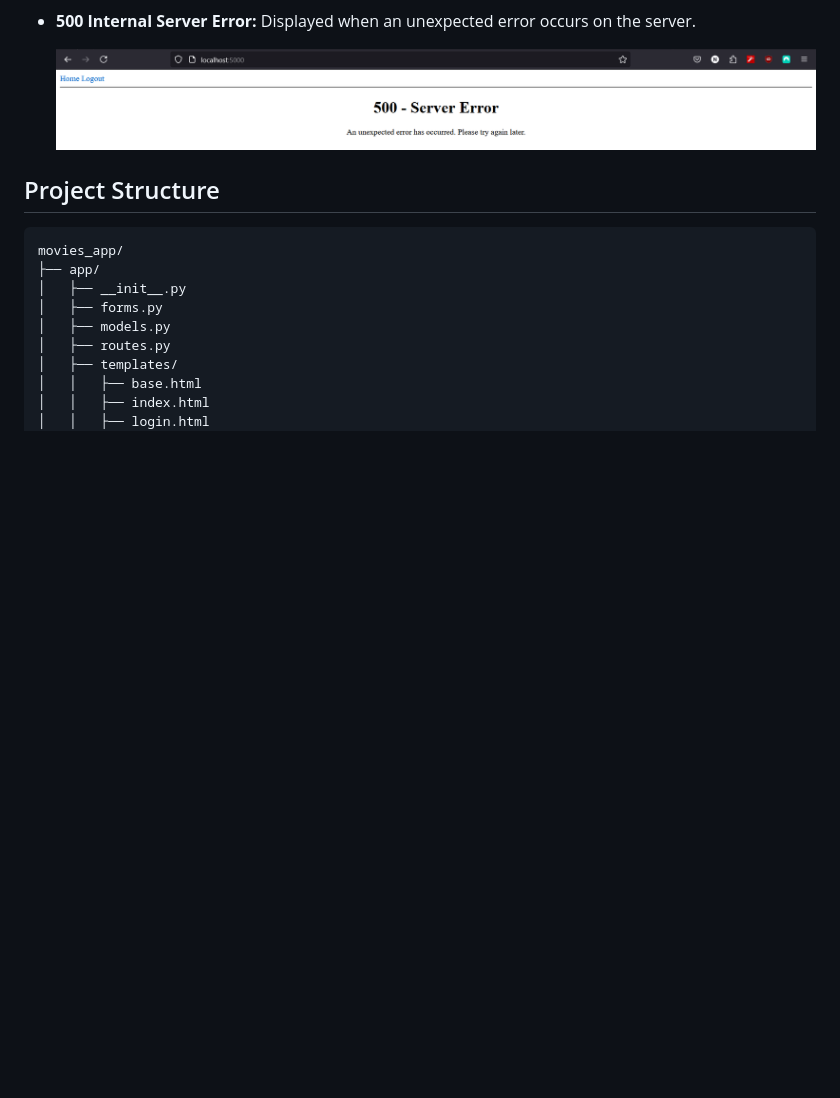
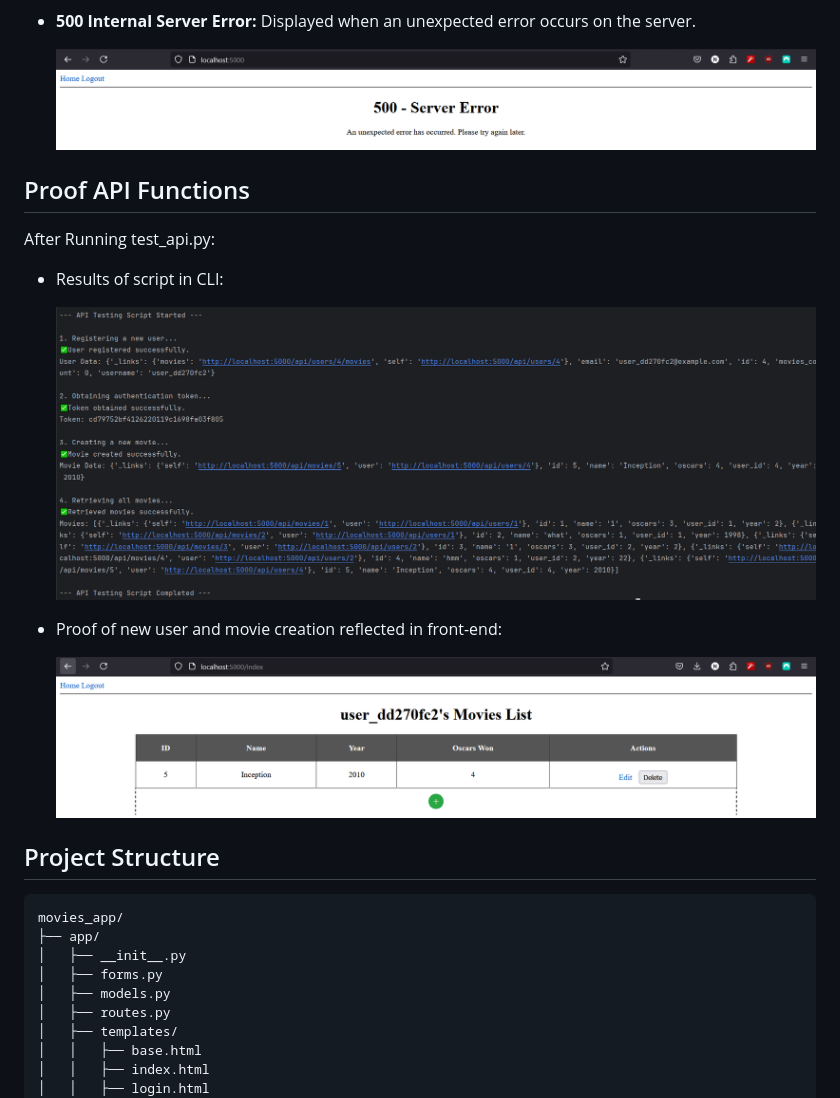
Before and after one commit to muniekstache/Movie-Flask-App, a Markdown page: README.md, the part around the change. Rendered like a GitHub page; blank space fills up the shorter version.

Commit message:
added section with proof functionality api

````diff
--- a/README.md
+++ b/README.md
@@ -164,6 +164,18 @@ The application includes custom error pages for:
 
   ![500 Internal Server Error Page](documentation/error_500.png)
 
+## Proof API Functions
+
+After Running test_api.py:
+
+- Results of script in CLI:
+
+  ![cli_test_results](documentation/test_result_api.png)
+
+- Proof of new user and movie creation reflected in front-end:
+
+  ![404 Not Found Error Page](documentation/updated_database_api.png)
+
 ## Project Structure
 
 ```
````
